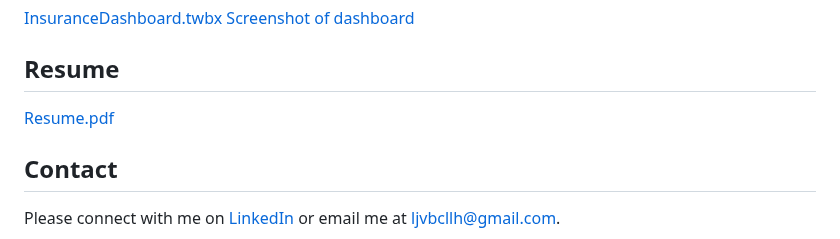
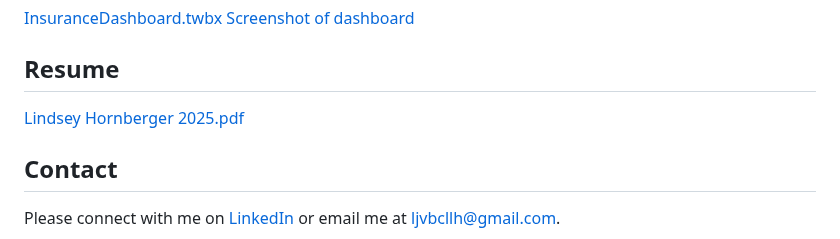
Before and after one commit to lindseyh251/My-Data-Science-Portfolio, a Markdown page: README.md, the part around the change. GitHub-like rendering.

```diff
--- a/README.md
+++ b/README.md
@@ -64,7 +64,7 @@ This archery scoring game was completed during my undergraduate python course.
 
 ## Resume ##
 
-[Resume.pdf](https://github.com/lindseyh251/KUMedPortfolio/blob/3aa79c9d2b6063fe1225addf2c6da3de7fbe6bcd/Lindsey%20Hornberger%202025.pdf)
+[Lindsey Hornberger 2025.pdf](https://github.com/lindseyh251/KUMedPortfolio/blob/3aa79c9d2b6063fe1225addf2c6da3de7fbe6bcd/Lindsey%20Hornberger%202025.pdf)
 
 ## Contact ##
 Please connect with me on [LinkedIn](https://www.linkedin.com/in/lindsey-hornberger/)
```
